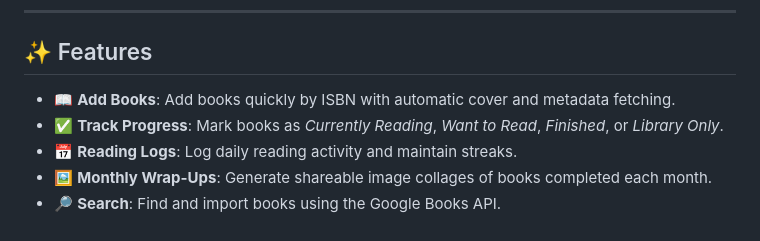
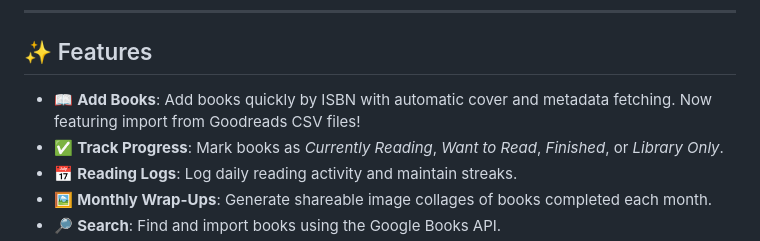
Before and after one commit to techmorung/mybibliotheca, a Markdown page: README.md, the part around the change. Drawn GitHub-style.

Commit message:
mention csv import

```diff
--- a/README.md
+++ b/README.md
@@ -6,7 +6,7 @@
 
 ## ✨ Features
 
-- 📖 **Add Books**: Add books quickly by ISBN with automatic cover and metadata fetching.
+- 📖 **Add Books**: Add books quickly by ISBN with automatic cover and metadata fetching. Now featuring import from Goodreads CSV files!
 - ✅ **Track Progress**: Mark books as *Currently Reading*, *Want to Read*, *Finished*, or *Library Only*.
 - 📅 **Reading Logs**: Log daily reading activity and maintain streaks.
 - 🖼️ **Monthly Wrap-Ups**: Generate shareable image collages of books completed each month.
```
